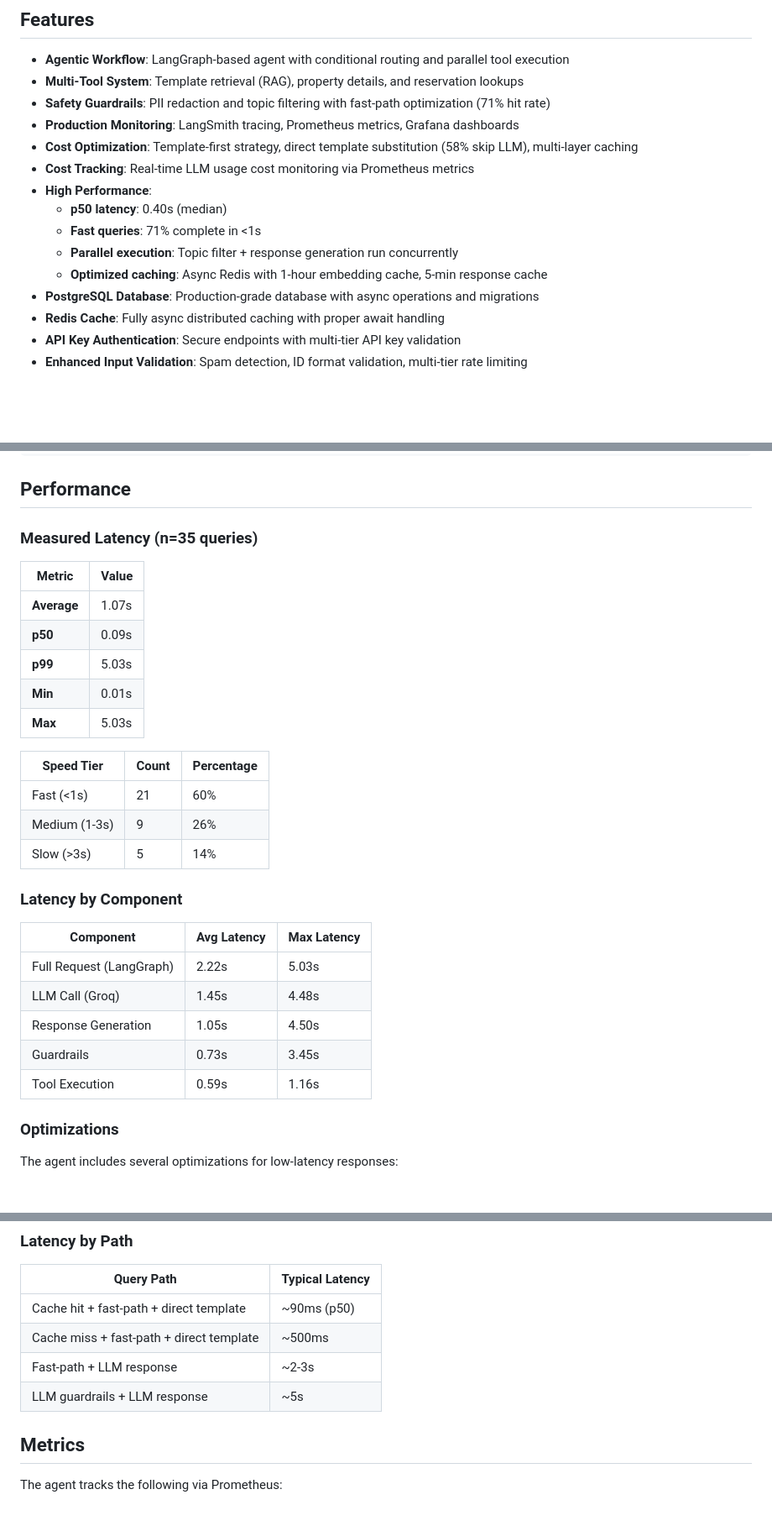
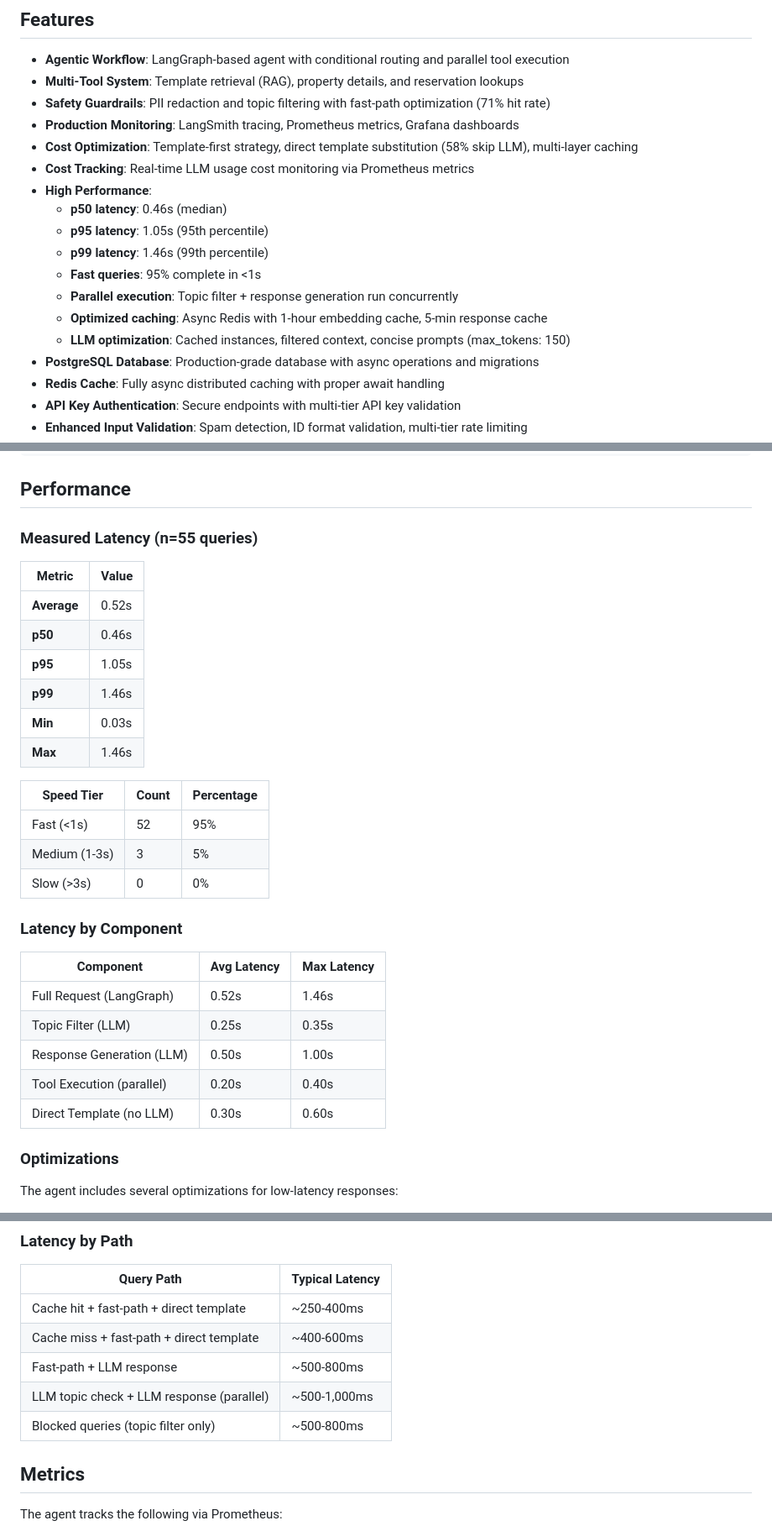
Before and after one commit to tyagiprnv/AI-Guest-Response-Agent, a Markdown page: README.md, 3 parts joined by grey strips. Shown at 84% size. Rendered like a GitHub page; blank space fills up the shorter version.

```diff
--- a/README.md
+++ b/README.md
@@ -11,10 +11,13 @@ A production-quality AI agent that generates responses to guest accommodation in
 - **Cost Optimization**: Template-first strategy, direct template substitution (58% skip LLM), multi-layer caching
 - **Cost Tracking**: Real-time LLM usage cost monitoring via Prometheus metrics
 - **High Performance**:
-  - **p50 latency**: 0.40s (median)
-  - **Fast queries**: 71% complete in <1s
+  - **p50 latency**: 0.46s (median)
+  - **p95 latency**: 1.05s (95th percentile)
+  - **p99 latency**: 1.46s (99th percentile)
+  - **Fast queries**: 95% complete in <1s
   - **Parallel execution**: Topic filter + response generation run concurrently
   - **Optimized caching**: Async Redis with 1-hour embedding cache, 5-min response cache
+  - **LLM optimization**: Cached instances, filtered context, concise prompts (max_tokens: 150)
 - **PostgreSQL Database**: Production-grade database with async operations and migrations
 - **Redis Cache**: Fully async distributed caching with proper await handling
 - **API Key Authentication**: Secure endpoints with multi-tier API key validation
@@ -230,31 +233,32 @@ pytest tests/e2e/
 
 ## Performance
 
-### Measured Latency (n=35 queries)
+### Measured Latency (n=55 queries)
 
 | Metric | Value |
 |--------|-------|
-| **Average** | 1.07s |
-| **p50** | 0.09s |
-| **p99** | 5.03s |
-| **Min** | 0.01s |
-| **Max** | 5.03s |
+| **Average** | 0.52s |
+| **p50** | 0.46s |
+| **p95** | 1.05s |
+| **p99** | 1.46s |
+| **Min** | 0.03s |
+| **Max** | 1.46s |
 
 | Speed Tier | Count | Percentage |
 |------------|-------|------------|
-| Fast (<1s) | 21 | 60% |
-| Medium (1-3s) | 9 | 26% |
-| Slow (>3s) | 5 | 14% |
+| Fast (<1s) | 52 | 95% |
+| Medium (1-3s) | 3 | 5% |
+| Slow (>3s) | 0 | 0% |
 
 ### Latency by Component
 
 | Component | Avg Latency | Max Latency |
 |-----------|-------------|-------------|
-| Full Request (LangGraph) | 2.22s | 5.03s |
-| LLM Call (Groq) | 1.45s | 4.48s |
-| Response Generation | 1.05s | 4.50s |
-| Guardrails | 0.73s | 3.45s |
-| Tool Execution | 0.59s | 1.16s |
+| Full Request (LangGraph) | 0.52s | 1.46s |
+| Topic Filter (LLM) | 0.25s | 0.35s |
+| Response Generation (LLM) | 0.50s | 1.00s |
+| Tool Execution (parallel) | 0.20s | 0.40s |
+| Direct Template (no LLM) | 0.30s | 0.60s |
 
 ### Optimizations
 
@@ -270,10 +274,11 @@ The agent includes several optimizations for low-latency responses:
 
 | Query Path | Typical Latency |
 |------------|-----------------|
-| Cache hit + fast-path + direct template | ~90ms (p50) |
-| Cache miss + fast-path + direct template | ~500ms |
-| Fast-path + LLM response | ~2-3s |
-| LLM guardrails + LLM response | ~5s |
+| Cache hit + fast-path + direct template | ~250-400ms |
+| Cache miss + fast-path + direct template | ~400-600ms |
+| Fast-path + LLM response | ~500-800ms |
+| LLM topic check + LLM response (parallel) | ~500-1,000ms |
+| Blocked queries (topic filter only) | ~500-800ms |
 
 ## Metrics
 
```
Also changed, not shown: docs/ARCHITECTURE.md (+31 -18 lines).
